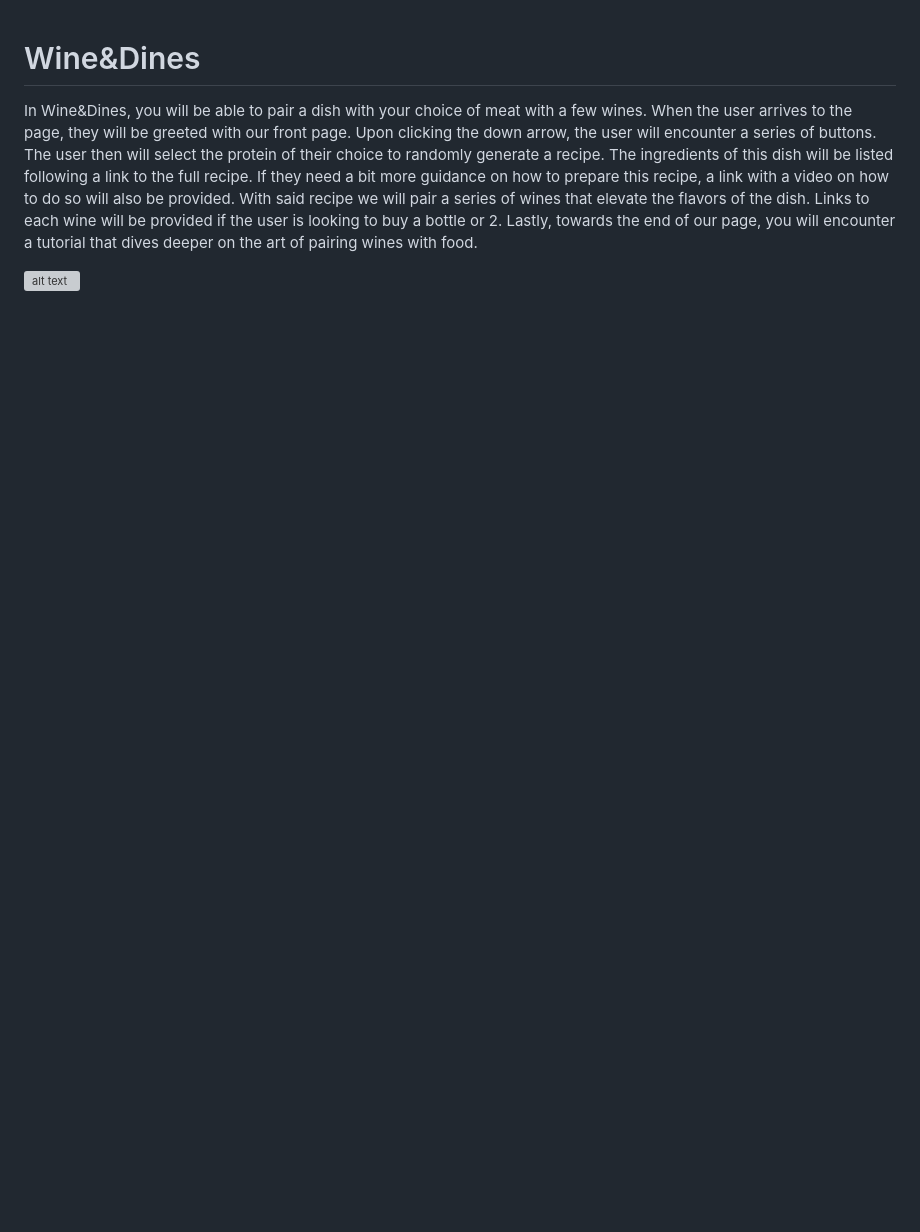
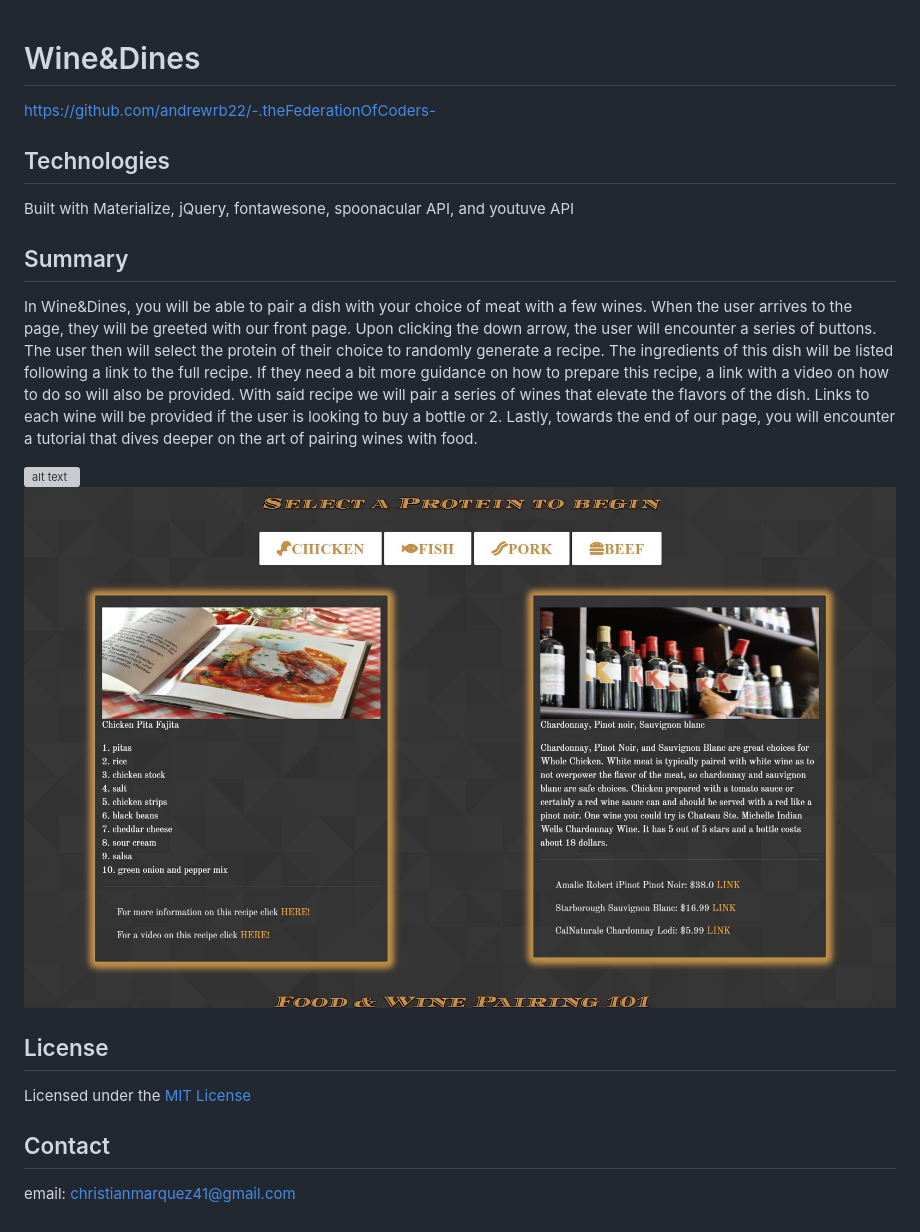
Before and after one commit to andrewrb22/-.theFederationOfCoders-, a Markdown page: README.md, the part around the change. Drawn GitHub-style; pictures changed too: assets/images/wine&dines2.JPG (added); blank space fills up the shorter version; grey boxes are pictures that could not be loaded.

Commit message:
updated readme so I can use this repo for portfolio

```diff
--- a/README.md
+++ b/README.md
@@ -1,5 +1,19 @@
 # Wine&Dines
+https://github.com/andrewrb22/-.theFederationOfCoders-
 
+## Technologies
+Built with Materialize, jQuery, fontawesone, spoonacular API, and youtuve API
+
+## Summary
 In Wine&Dines, you will be able to pair a dish with your choice of meat with a few wines. When the user arrives to the page, they will be greeted with our front page. Upon clicking the down arrow, the user will encounter a series of buttons. The user then will select the protein of their choice to randomly generate a recipe. The ingredients of this dish will be listed following a link to the full recipe. If they need a bit more guidance on how to prepare this recipe, a link with a video on how to do so will also be provided. With said recipe we will pair a series of wines that elevate the flavors of the dish. Links to each wine will be provided if the user is looking to buy a bottle or 2. Lastly, towards the end of our page, you will encounter a tutorial that dives deeper on the art of pairing wines with food.
 
 ![alt text](assets/images/screenshot.png)
+![alt text](assets/images/wine&dines2.JPG)
+
+## License
+
+Licensed under the [MIT License](LICENSE)
+
+## Contact
+
+email: christianmarquez41@gmail.com
```
Also changed, not shown: 1 other file.
